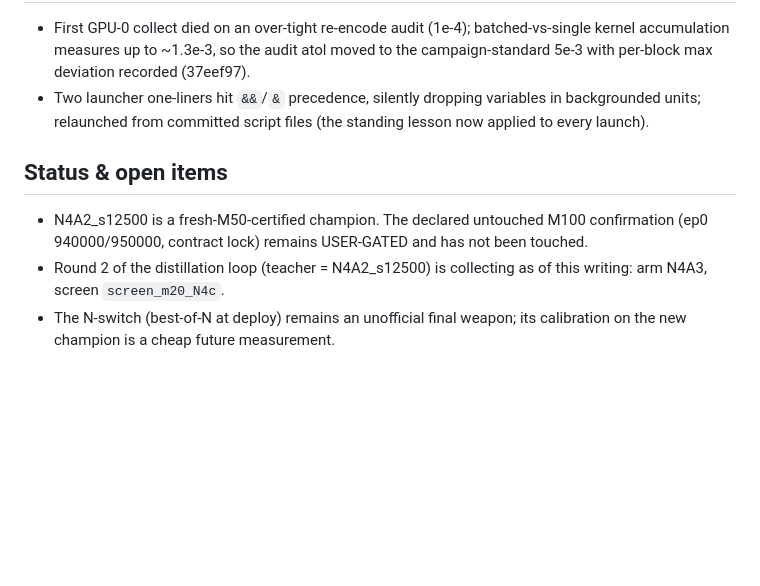
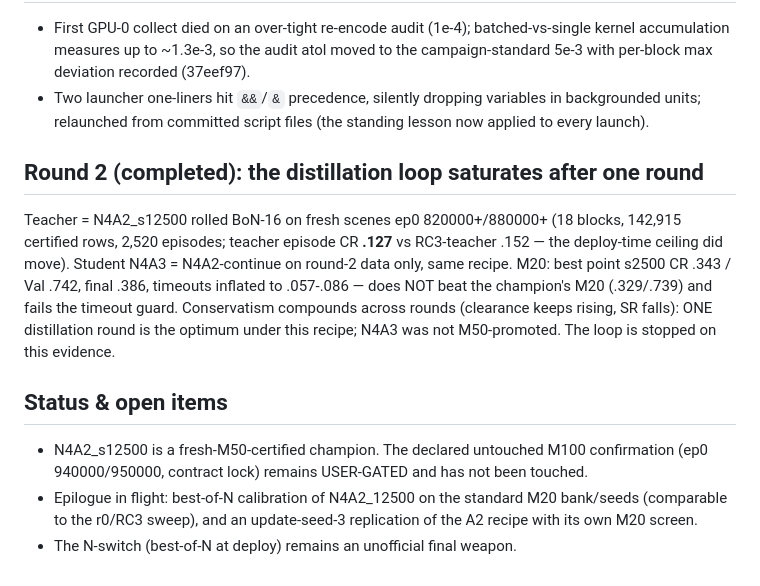
Before and after one commit to DHLeexpress/safe_flow_expansion_SFM2, a Markdown page: provenance/night4_20260820/NIGHT4_LEDGER.md, the part around the change. Rendered like a GitHub page; blank space fills up the shorter version.

Commit message:
Ledger addendum: round-2 distillation saturates (one-round optimum); epilogue scope
Co-Authored-By: Claude Fable 5 <noreply@anthropic.com>

```diff
--- a/provenance/night4_20260820/NIGHT4_LEDGER.md
+++ b/provenance/night4_20260820/NIGHT4_LEDGER.md
@@ -86,12 +86,24 @@ used, clearance rose ~+.02-.04, and OOD CR moved -8.9pp in one round.
   variables in backgrounded units; relaunched from committed script files
   (the standing lesson now applied to every launch).
 
+## Round 2 (completed): the distillation loop saturates after one round
+
+Teacher = N4A2_s12500 rolled BoN-16 on fresh scenes ep0 820000+/880000+
+(18 blocks, 142,915 certified rows, 2,520 episodes; teacher episode CR
+**.127** vs RC3-teacher .152 — the deploy-time ceiling did move).  Student
+N4A3 = N4A2-continue on round-2 data only, same recipe.  M20: best point
+s2500 CR .343 / Val .742, final .386, timeouts inflated to .057-.086 —
+does NOT beat the champion's M20 (.329/.739) and fails the timeout guard.
+Conservatism compounds across rounds (clearance keeps rising, SR falls):
+ONE distillation round is the optimum under this recipe; N4A3 was not
+M50-promoted.  The loop is stopped on this evidence.
+
 ## Status & open items
 
 - N4A2_s12500 is a fresh-M50-certified champion.  The declared untouched
   M100 confirmation (ep0 940000/950000, contract lock) remains
   USER-GATED and has not been touched.
-- Round 2 of the distillation loop (teacher = N4A2_s12500) is collecting
-  as of this writing: arm N4A3, screen `screen_m20_N4c`.
-- The N-switch (best-of-N at deploy) remains an unofficial final weapon;
-  its calibration on the new champion is a cheap future measurement.
+- Epilogue in flight: best-of-N calibration of N4A2_12500 on the standard
+  M20 bank/seeds (comparable to the r0/RC3 sweep), and an update-seed-3
+  replication of the A2 recipe with its own M20 screen.
+- The N-switch (best-of-N at deploy) remains an unofficial final weapon.
```
